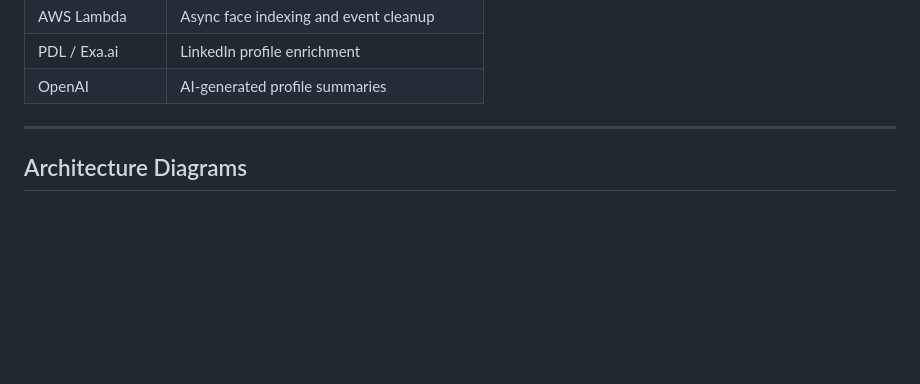
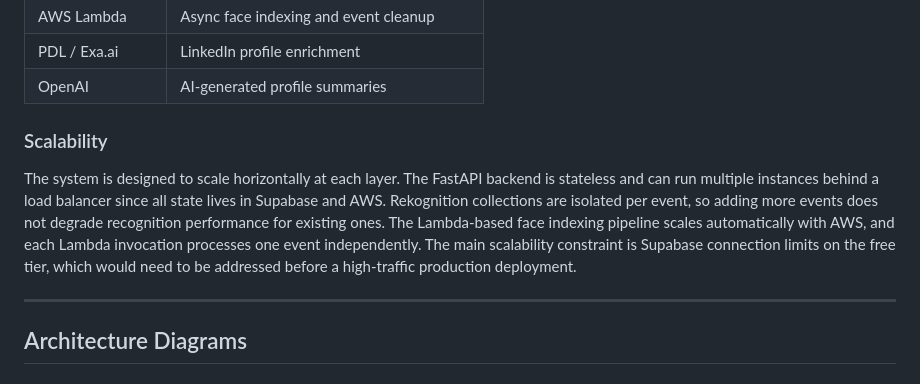
Before and after one commit to ailijevs/memento, a Markdown page: doc/explanation.md, the part around the change. GitHub-like rendering; blank space fills up the shorter version.

Commit message:
docs: add scalability section to explanation doc

```diff
--- a/doc/explanation.md
+++ b/doc/explanation.md
@@ -25,6 +25,10 @@ External services:
 | AWS Lambda | Async face indexing and event cleanup |
 | PDL / Exa.ai | LinkedIn profile enrichment |
 | OpenAI | AI-generated profile summaries |
+
+### Scalability
+
+The system is designed to scale horizontally at each layer. The FastAPI backend is stateless and can run multiple instances behind a load balancer since all state lives in Supabase and AWS. Rekognition collections are isolated per event, so adding more events does not degrade recognition performance for existing ones. The Lambda-based face indexing pipeline scales automatically with AWS, and each Lambda invocation processes one event independently. The main scalability constraint is Supabase connection limits on the free tier, which would need to be addressed before a high-traffic production deployment.
 
 ---
 
```
Also changed, not shown: docs/explanation.md (+4 -0 lines).
